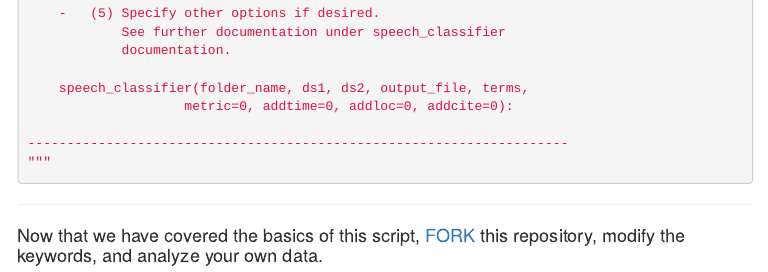
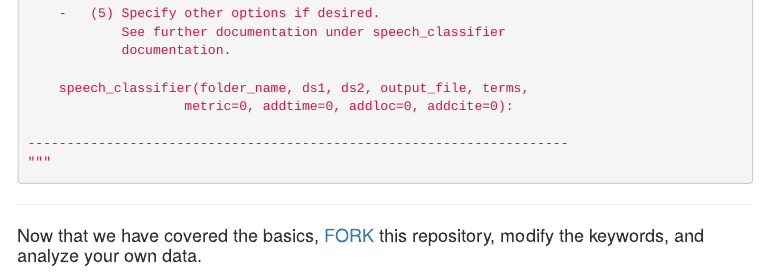
Before and after one commit to jmausolf/Python_Tutorials, an R Markdown document (Text_Keyword_Counter/Analyzing_Text_in_Python.Rmd): the page in a window 1100 px wide, from 4790 px down. The pictures show the output file Text_Keyword_Counter/Analyzing_Text_in_Python.html that the author committed with the source, opened offline; menus at the side of the page are left out.

Commit message:
updating docs

````diff
--- a/Text_Keyword_Counter/Analyzing_Text_in_Python.Rmd
+++ b/Text_Keyword_Counter/Analyzing_Text_in_Python.Rmd
@@ -248,8 +248,6 @@ In short, the first parameter `"data/president"` defines where your data is loca
 ```
 ---
 
-#### Now that we have covered the basics of this script, [FORK](https://github.com/jmausolf/Python_Tutorials/blob/master/README.md#fork-destination-box) this repository, modify the keywords, and analyze your own data.
-
-<a href="https://github.com/jmausolf/Python_Tutorials/blob/master/README.md#fork-destination-box"><img style="position: absolute; top: 0; right: 0; border: 0;" src="https://camo.githubusercontent.com/a6677b08c955af8400f44c6298f40e7d19cc5b2d/68747470733a2f2f73332e616d617a6f6e6177732e636f6d2f6769746875622f726962626f6e732f666f726b6d655f72696768745f677261795f3664366436642e706e67" alt="Fork me on GitHub" data-canonical-src="https://s3.amazonaws.com/github/ribbons/forkme_right_gray_6d6d6d.png"></a>
+#### Now that we have covered the basics, [FORK](https://github.com/jmausolf/Python_Tutorials/blob/master/README.md#fork-destination-box) this repository, modify the keywords, and analyze your own data.
 
 ---
````
Also changed, not shown: Topic_Models_for_Text/Topic_Models_for_Text.Rmd (+5 -0 lines), Text_Keyword_Counter/Analyzing_Text_in_Python.html, Topic_Models_for_Text/Topic_Models_for_Text.html.
